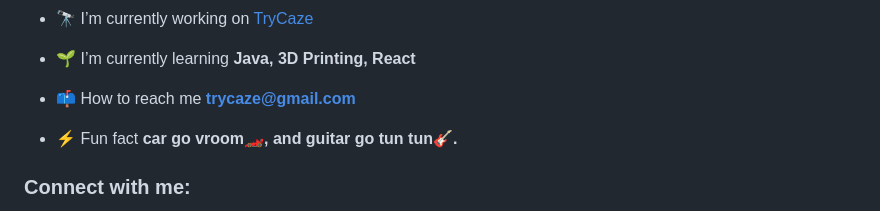
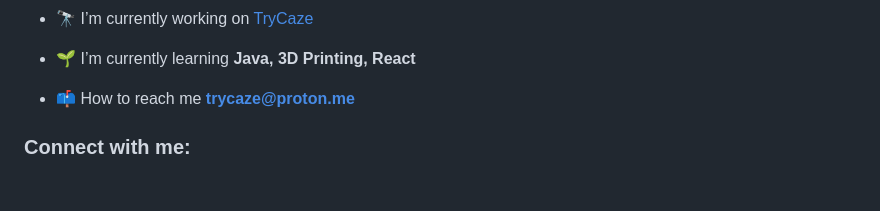
Before and after one commit to TryCaze/TryCaze, a Markdown page: README.md, the part around the change printed below. Drawn GitHub-style; blank space fills up the shorter version.

```diff
--- a/README.md
+++ b/README.md
@@ -7,9 +7,7 @@
 
 - 🌱 I’m currently learning **Java, 3D Printing, React**
 
-- 📫 How to reach me **trycaze@gmail.com**
-
-- ⚡ Fun fact **car go vroom🏎️, and guitar go tun tun🎸.**
+- 📫 How to reach me **trycaze@proton.me**
 
 <h3 align="left">Connect with me:</h3>
 <p align="left">
```
Also changed, not shown: other parts of README.md (+0 -1 lines).
